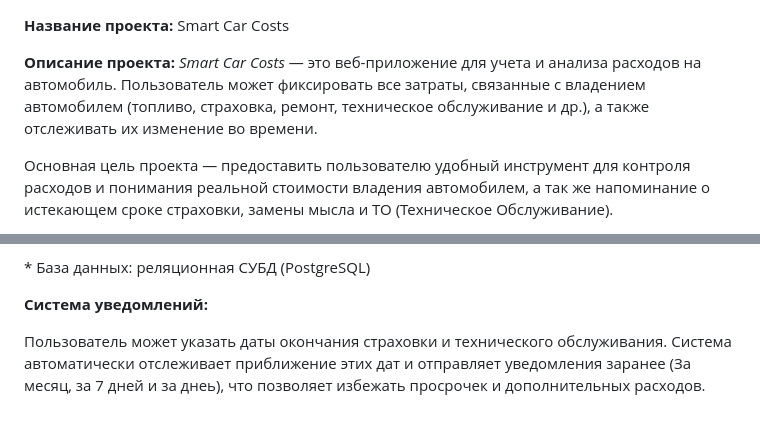
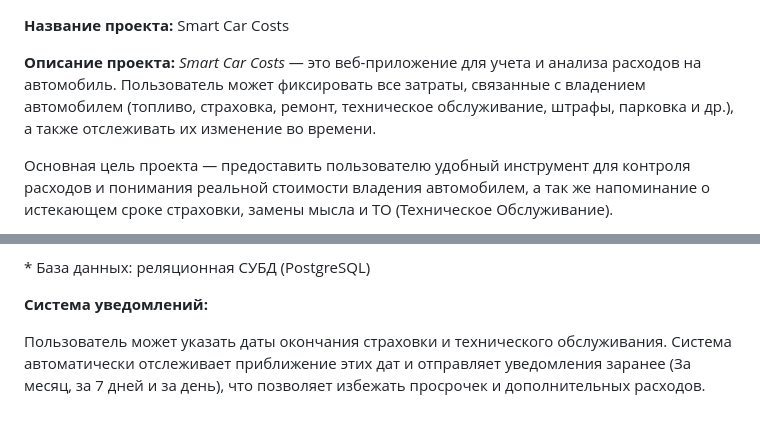
Before and after one commit to ShadAre05/SmartCarCosts, a Markdown page: README.md, 2 parts joined by grey strips. Rendered like a GitHub page.

Commit message:
Update README.md
Some mistakes in words

```diff
--- a/README.md
+++ b/README.md
@@ -2,7 +2,7 @@
 
 
 **Описание проекта:**
-*Smart Car Costs* — это веб-приложение для учета и анализа расходов на автомобиль. Пользователь может фиксировать все затраты, связанные с владением автомобилем (топливо, страховка, ремонт, техническое обслуживание и др.), а также отслеживать их изменение во времени.
+*Smart Car Costs* — это веб-приложение для учета и анализа расходов на автомобиль. Пользователь может фиксировать все затраты, связанные с владением автомобилем (топливо, страховка, ремонт, техническое обслуживание, штрафы, парковка и др.), а также отслеживать их изменение во времени.
 
 Основная цель проекта — предоставить пользователю удобный инструмент для контроля расходов и понимания реальной стоимости владения автомобилем, а так же напоминание о истекающем сроке страховки, замены мысла и ТО (Техническое Обслуживание).
 
@@ -98,4 +98,4 @@
 
 **Система уведомлений:**
 
-Пользователь может указать даты окончания страховки и технического обслуживания. Система автоматически отслеживает приближение этих дат и отправляет уведомления заранее (За месяц, за 7 дней и за днеь), что позволяет избежать просрочек и дополнительных расходов.
+Пользователь может указать даты окончания страховки и технического обслуживания. Система автоматически отслеживает приближение этих дат и отправляет уведомления заранее (За месяц, за 7 дней и за день), что позволяет избежать просрочек и дополнительных расходов.
```
